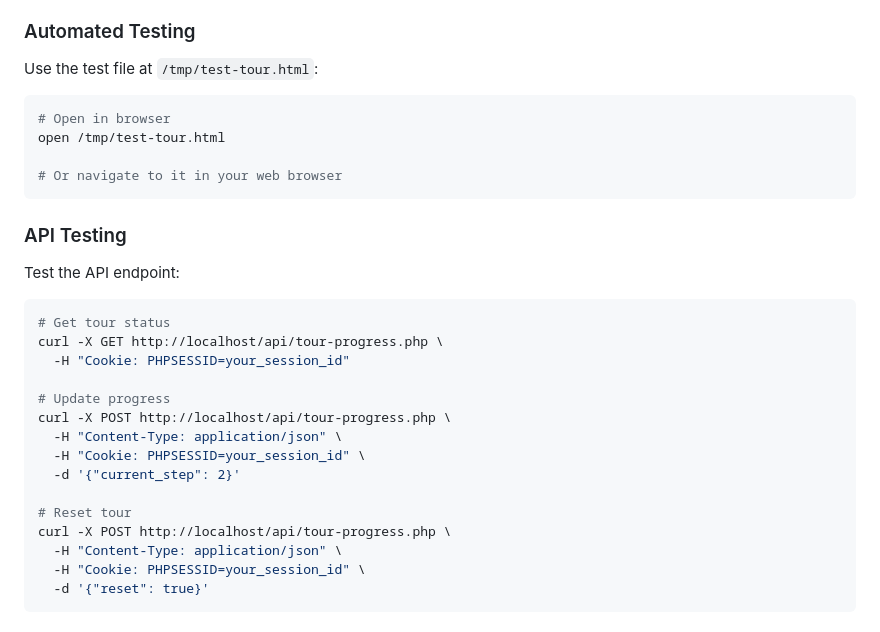
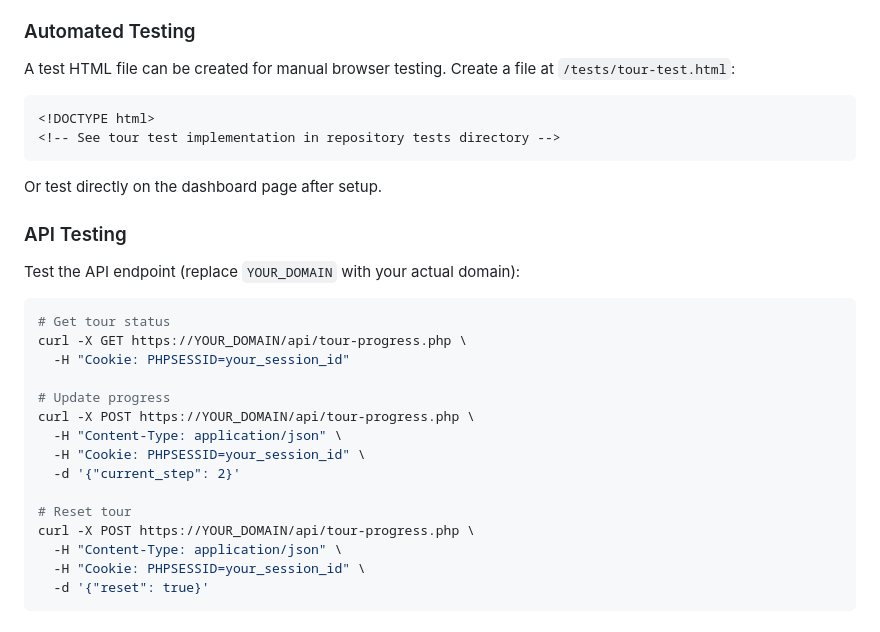
Before and after one commit to acesonder/Oct26, a Markdown page: TOUR_DEVELOPER_GUIDE.md, the part around one of its changes. Drawn GitHub-style.

Commit message:
Address code review feedback in developer guide
Co-authored-by: acesonder <191418417+acesonder@users.noreply.github.com>

````diff
--- a/TOUR_DEVELOPER_GUIDE.md
+++ b/TOUR_DEVELOPER_GUIDE.md
@@ -193,32 +193,32 @@ const tour = new WelcomeTour(tourSteps, {
 
 ### Automated Testing
 
-Use the test file at `/tmp/test-tour.html`:
+A test HTML file can be created for manual browser testing. Create a file at `/tests/tour-test.html`:
 
-```bash
-# Open in browser
-open /tmp/test-tour.html
+```html
+<!DOCTYPE html>
+<!-- See tour test implementation in repository tests directory -->
+```
 
-# Or navigate to it in your web browser
-```
+Or test directly on the dashboard page after setup.
 
 ### API Testing
 
-Test the API endpoint:
+Test the API endpoint (replace `YOUR_DOMAIN` with your actual domain):
 
 ```bash
 # Get tour status
-curl -X GET http://localhost/api/tour-progress.php \
+curl -X GET https://YOUR_DOMAIN/api/tour-progress.php \
   -H "Cookie: PHPSESSID=your_session_id"
 
 # Update progress
-curl -X POST http://localhost/api/tour-progress.php \
+curl -X POST https://YOUR_DOMAIN/api/tour-progress.php \
   -H "Content-Type: application/json" \
   -H "Cookie: PHPSESSID=your_session_id" \
   -d '{"current_step": 2}'
 
 # Reset tour
-curl -X POST http://localhost/api/tour-progress.php \
+curl -X POST https://YOUR_DOMAIN/api/tour-progress.php \
   -H "Content-Type: application/json" \
   -H "Cookie: PHPSESSID=your_session_id" \
   -d '{"reset": true}'
````
Also changed, not shown: other parts of TOUR_DEVELOPER_GUIDE.md (+2 -2 lines).
